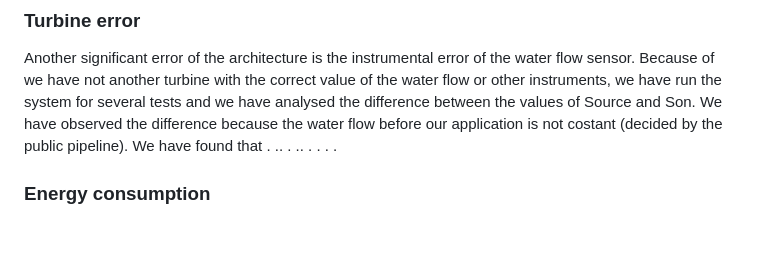
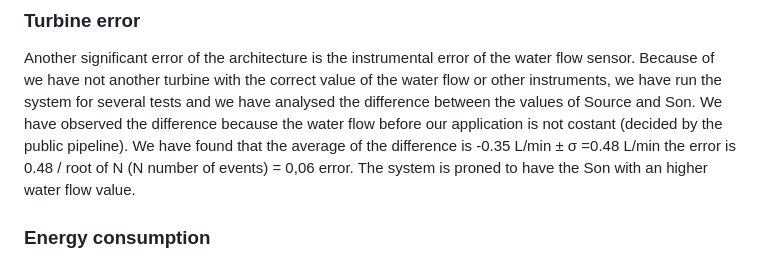
Before and after one commit to simonescaccia/IoTProject, a Markdown page: Evaluation.md, the part around the change. Rendered like a GitHub page; blank space fills up the shorter version.

```diff
--- a/Evaluation.md
+++ b/Evaluation.md
@@ -81,7 +81,7 @@ The syncAck is worse than the handshake but it uses one less message. Beacuse th
 
 ### Turbine error
 Another significant error of the architecture is the instrumental error of the water flow sensor. Because of we have not another turbine with the correct value of the water flow or other instruments, we have run the system for several tests and we have analysed the difference between the values of Source and Son. We have observed the difference because the water flow before our application is not costant (decided by the public pipeline).
-We have found that . .. . .. . . . .
+We have found that the average of the difference is -0.35 L/min ± σ =0.48 L/min the error is 0.48 / root of N (N number of events) = 0,06 error. The system is proned to have the Son with an higher water flow value.
 
 ### Energy consumption
 Our requirement is not to tolerate a water loss of more than one day, so we wish to detect a leakage within 24 h. Now, since the leakage is an unpredictable event, we cannot define a precise strategy apriori, but we want to indentify the best one in order to minimize power consumption. We compute this strategy analitically. Firstly, for simplicity, we focus on a simple father-child pair, since the same reasoning holds for every adjacent pair of nodes of the tree topology. Now, we define x as the send rate (msg/day) of the father, so the number of messages sent per day, and y as the total listen interval of the child (in hours/day). In order to be sure to correctly listen to at least one message in one day, y should be equal to (24/x + epsilon) hours/day, where epsilon is a neglectable time interval if compared with 24/x hours. Computing the energy consumption, there are three contributions, one related to the sender, one to the receiver and one to the exchange of messages linked to the leakage detection algorithm, so both for synchronization and test. This last component can be omitted in our considerations because it is not influenced by the choice of x, which we wish to know. So, the total energy consumption is given by:
```
